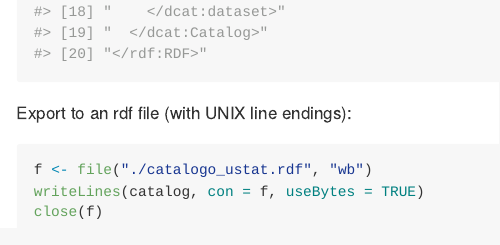
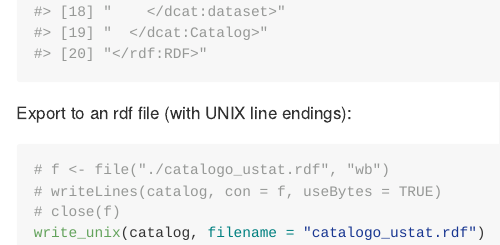
Before and after one commit to gibonet/dcatapchr, an R Markdown document (README.Rmd): the page in a window 1100 px wide, from 5920 px down. The pictures show the output file README.md that the author committed with the source, drawn offline in the style of GitHub; long lines of code are wrapped.

Commit message:
function write_unix()

````diff
--- a/README.Rmd
+++ b/README.Rmd
@@ -223,7 +223,8 @@ tail(catalog, n = 20)
 
 Export to an rdf file (with UNIX line endings):
 ```{r eval=FALSE}
-f <- file("./catalogo_ustat.rdf", "wb")
-writeLines(catalog, con = f, useBytes = TRUE)
-close(f)
+# f <- file("./catalogo_ustat.rdf", "wb")
+# writeLines(catalog, con = f, useBytes = TRUE)
+# close(f)
+write_unix(catalog, filename = "catalogo_ustat.rdf")
 ```
````
Also changed, not shown: R/write_unix.R (added, +14 -0 lines), README.md, 2 other files.
